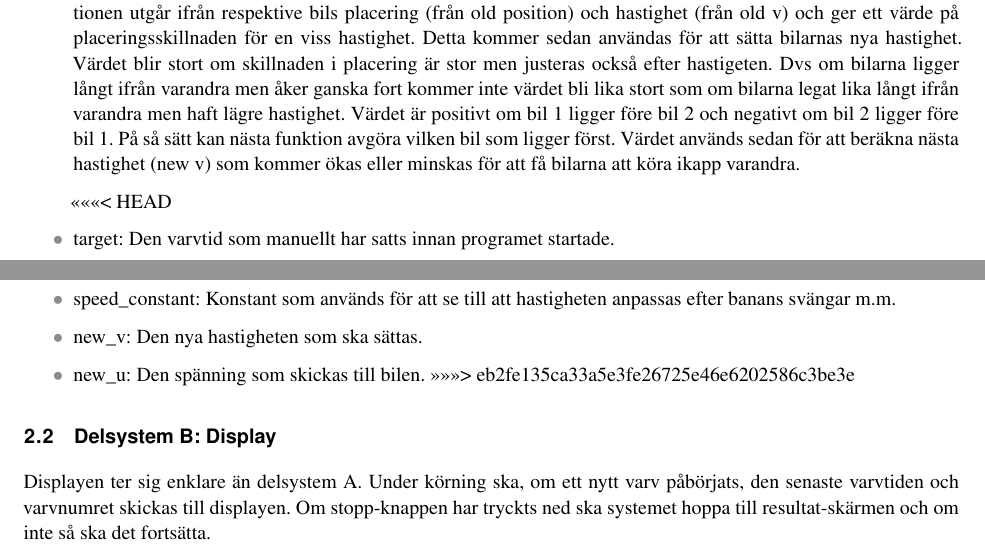
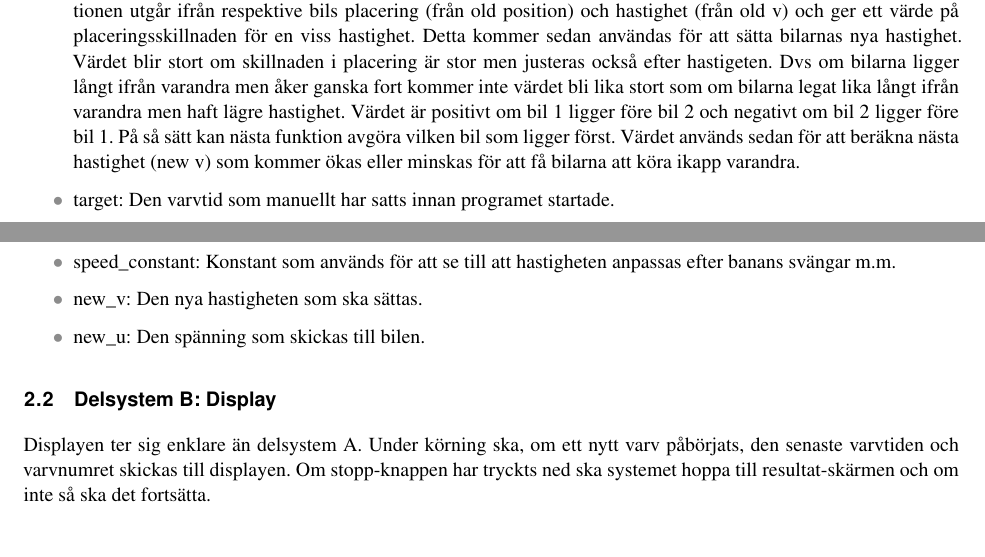
Before and after one commit to sornas/tfyy51, a LaTeX document (Dokument/Designspec/root.tex, which reads Dokument/Designspec/system.tex): two parts of pages 7 and 8 of 12, joined at a grey line, cut so that both start at the same text. Compiled offline with pdfLaTeX.

Commit message:
Tog bort fel

```diff
--- a/Dokument/Designspec/system.tex
+++ b/Dokument/Designspec/system.tex
@@ -70,7 +70,6 @@ och ger ett värde på placeringsskillnaden för en viss hastighet. Detta kommer
 sedan användas för att sätta bilarnas nya hastighet. Värdet blir stort om skillnaden i placering är stor men justeras också efter hastigeten. Dvs om bilarna ligger långt ifrån varandra men åker ganska fort kommer inte värdet bli lika stort som om bilarna legat lika långt ifrån varandra men haft lägre hastighet. Värdet är positivt om bil 1 ligger före bil 2 och negativt om bil 2 ligger före bil 1. På så sätt kan nästa funktion avgöra vilken bil som ligger först.
 Värdet används sedan för att beräkna nästa hastighet (new v) som kommer ökas eller minskas för att få bilarna att köra ikapp varandra.
 
-<<<<<<< HEAD
       \item target: Den varvtid som manuellt har satts innan programet startade.
       \item target dif: Bilens position relativt till var den borde vara vid den nuvarande tiden.
       \item agressivness: Hur bråttom det är att justera bilarnas hastighet. Exempelvis kan det vara mer angeläget att ändra hastigheten ju närmre slutet av varvet bilen befinner sig. Agressivness kommer vara en konstant som då blir större och gör att hastigheten för varje cykel ändras mer.
@@ -90,7 +88,7 @@ Värdet används sedan för att beräkna nästa hastighet (new v) som kommer ök
       \item speed\textunderscore constant: Konstant som används för att se till att hastigheten anpassas efter banans svängar m.m.
       \item new\textunderscore v: Den nya hastigheten som ska sättas.
       \item new\textunderscore u: Den spänning som skickas till bilen.
->>>>>>> eb2fe135ca33a5e3fe26725e46e6202586c3be3e
+
     \end{itemize}
 
     \begin{figure}
```
Also changed, not shown: Dokument/Designspec/system.tex (1 more changed lines).
